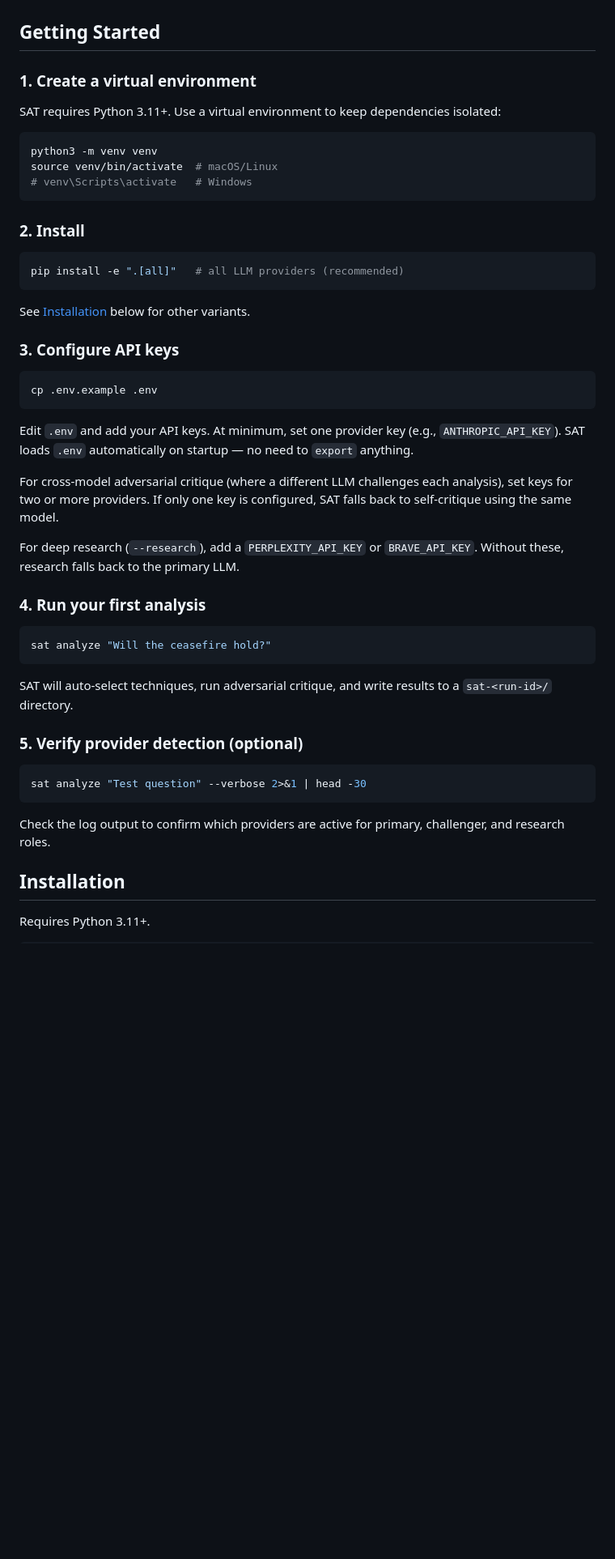
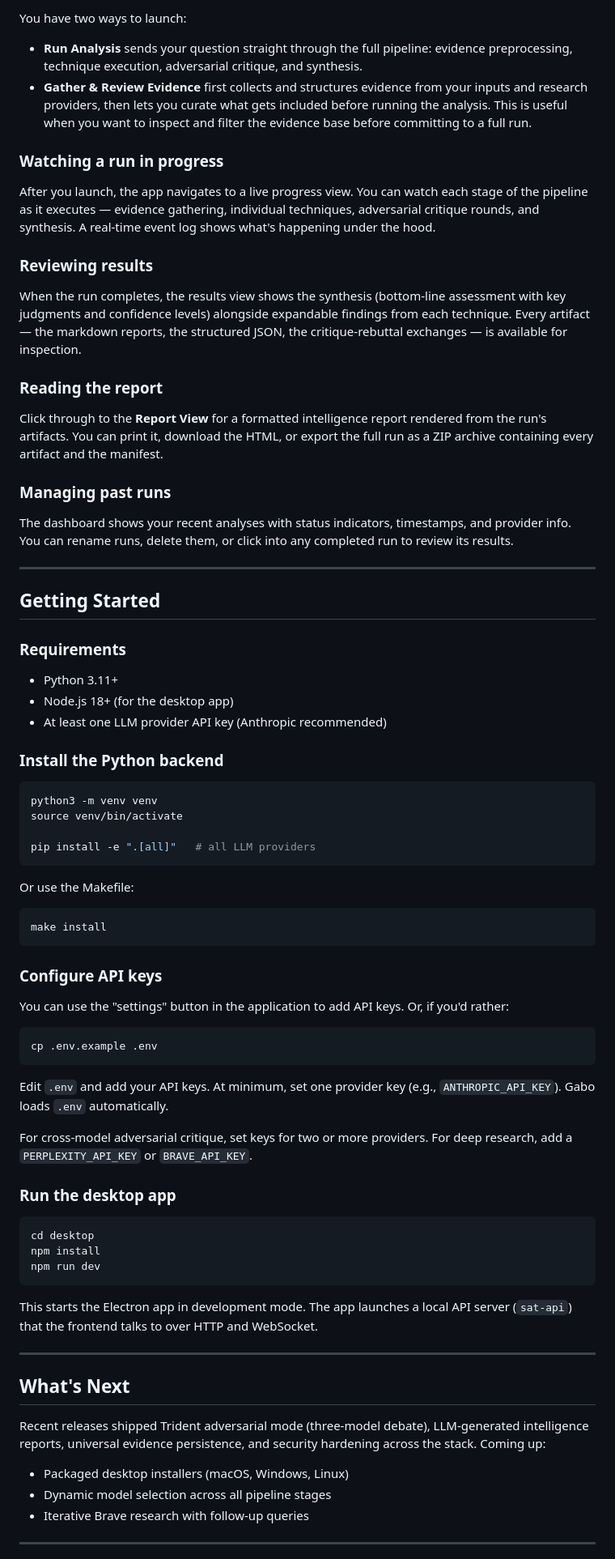
Before and after one commit to phylecorp/gabo, a Markdown page: README.md, the part around one of its changes. Shown at 81% size. GitHub-like rendering; blank space fills up the shorter version.

Commit message:
sync: preserve gabo README

````diff
--- a/README.md
+++ b/README.md
@@ -12,53 +86,80 @@ Techniques are grouped into three categories: **Diagnostic** (test hypotheses ag
+You have two ways to launch:
+
+- **Run Analysis** sends your question straight through the full pipeline: evidence preprocessing, technique execution, adversarial critique, and synthesis.
+- **Gather & Review Evidence** first collects and structures evidence from your inputs and research providers, then lets you curate what gets included before running the analysis. This is useful when you want to inspect and filter the evidence base before committing to a full run.
+
+### Watching a run in progress
+
+After you launch, the app navigates to a live progress view. You can watch each stage of the pipeline as it executes — evidence gathering, individual techniques, adversarial critique rounds, and synthesis. A real-time event log shows what's happening under the hood.
+
+### Reviewing results
+
+When the run completes, the results view shows the synthesis (bottom-line assessment with key judgments and confidence levels) alongside expandable findings from each technique. Every artifact — the markdown reports, the structured JSON, the critique-rebuttal exchanges — is available for inspection.
+
+### Reading the report
+
+Click through to the **Report View** for a formatted intelligence report rendered from the run's artifacts. You can print it, download the HTML, or export the full run as a ZIP archive containing every artifact and the manifest.
+
+### Managing past runs
+
+The dashboard shows your recent analyses with status indicators, timestamps, and provider info. You can rename runs, delete them, or click into any completed run to review its results.
+
+---
 
 ## Getting Started
 
-### 1. Create a virtual environment
+### Requirements
 
-SAT requires Python 3.11+. Use a virtual environment to keep dependencies isolated:
+- Python 3.11+
+- Node.js 18+ (for the desktop app)
+- At least one LLM provider API key (Anthropic recommended)
+
+### Install the Python backend
 
 ```bash
 python3 -m venv venv
-source venv/bin/activate  # macOS/Linux
-# venv\Scripts\activate   # Windows
+source venv/bin/activate
+
+pip install -e ".[all]"   # all LLM providers
 ```
 
-### 2. Install
+Or use the Makefile:
 
 ```bash
-pip install -e ".[all]"   # all LLM providers (recommended)
+make install
 ```
 
-See [Installation](#installation) below for other variants.
+### Configure API keys
 
-### 3. Configure API keys
+You can use the "settings" button in the application to add API keys. Or, if you'd rather:
 
 ```bash
 cp .env.example .env
 ```
 
-Edit `.env` and add your API keys. At minimum, set one provider key (e.g., `ANTHROPIC_API_KEY`). SAT loads `.env` automatically on startup — no need to `export` anything.
+Edit `.env` and add your API keys. At minimum, set one provider key (e.g., `ANTHROPIC_API_KEY`). Gabo loads `.env` automatically.
 
-For cross-model adversarial critique (where a different LLM challenges each analysis), set keys for two or more providers. If only one key is configured, SAT falls back to self-critique using the same model.
+For cross-model adversarial critique, set keys for two or more providers. For deep research, add a `PERPLEXITY_API_KEY` or `BRAVE_API_KEY`.
 
-For deep research (`--research`), add a `PERPLEXITY_API_KEY` or `BRAVE_API_KEY`. Without these, research falls back to the primary LLM.
-
-### 4. Run your first analysis
+### Run the desktop app
 
 ```bash
-sat analyze "Will the ceasefire hold?"
+cd desktop
+npm install
+npm run dev
 ```
 
-SAT will auto-select techniques, run adversarial critique, and write results to a `sat-<run-id>/` directory.
+This starts the Electron app in development mode. The app launches a local API server (`sat-api`) that the frontend talks to over HTTP and WebSocket.
 
-### 5. Verify provider detection (optional)
+---
 
-```bash
-sat analyze "Test question" --verbose 2>&1 | head -30
-```
+## What's Next
 
-Check the log output to confirm which providers are active for primary, challenger, and research roles.
+Recent releases shipped Trident adversarial mode (three-model debate), LLM-generated intelligence reports, universal evidence persistence, and security hardening across the stack. Coming up:
 
-## Installation
+- Packaged desktop installers (macOS, Windows, Linux)
+- Dynamic model selection across all pipeline stages
+- Iterative Brave research with follow-up queries
 
-Requires Python 3.11+.
+---
 
````
Also changed, not shown: other parts of README.md (+134 -129 lines).
